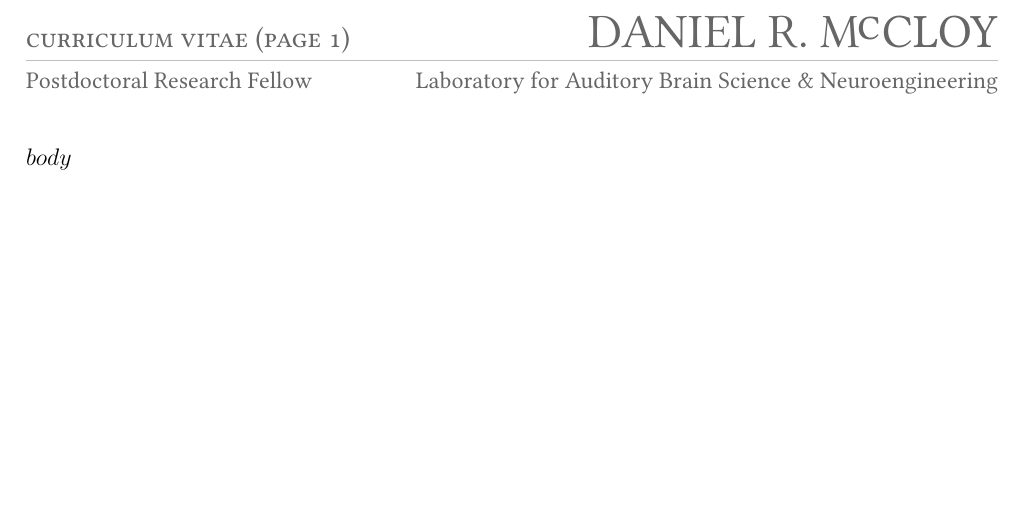
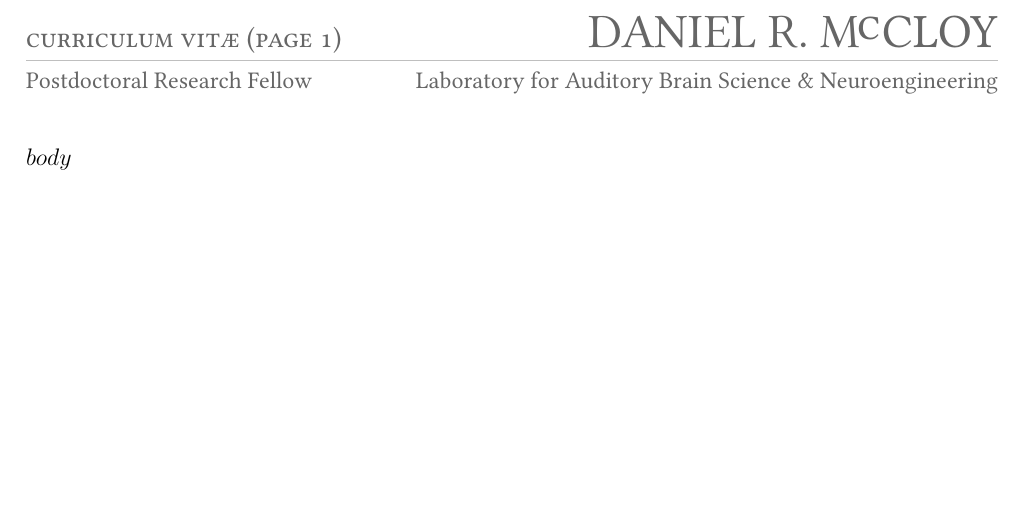
Before and after one commit to drammock/dan.mccloy.info, a LaTeX CV (_pandoc/cv-template.tex): part of the page, cut so that both start at the same text. Compiled offline with XeLaTeX.

Commit message:
convert vitae to vitæ

```diff
--- a/_pandoc/cv-template.tex
+++ b/_pandoc/cv-template.tex
@@ -8,7 +8,7 @@
 \usepackage[compact]{titlesec}
 \usepackage[xetex]{hyperref}
 \hypersetup{
-    pdftitle={Curriculum Vitae - Daniel McCloy},
+    pdftitle={Curriculum Vitæ - Daniel McCloy},
     pdfauthor={Daniel R. McCloy},
     pdfsubject={Linguistics},
     pdfkeywords={linguistics, phonetics, speech perception},
@@ -70,7 +70,7 @@
 \chead[]{\fancyplain{}{%
 	\begin{tabu} to \textwidth {@{}l X r@{}}
 		\everyrow{\rowfont{\color{midGray}}}
-		\color{midGray}\cvpg{curriculum vitae (page \thepage)} & & \color{midGray}\disp{DANIEL R. M\kern-1pt\supc{\raisebox{\heightof{M}-\heightof{c}}{c}}\kern0.5pt CLOY} \\ \taburulecolor{lightGray}\midrule
+		\color{midGray}\cvpg{curriculum vitæ (page \thepage)} & & \color{midGray}\disp{DANIEL R. M\kern-1pt\supc{\raisebox{\heightof{M}-\heightof{c}}{c}}\kern0.5pt CLOY} \\ \taburulecolor{lightGray}\midrule
 		Postdoctoral Research Fellow & & Laboratory for Auditory Brain Science \& Neuroengineering\\
 	\end{tabu}
 }}
```
Also changed, not shown: 1 other file.
